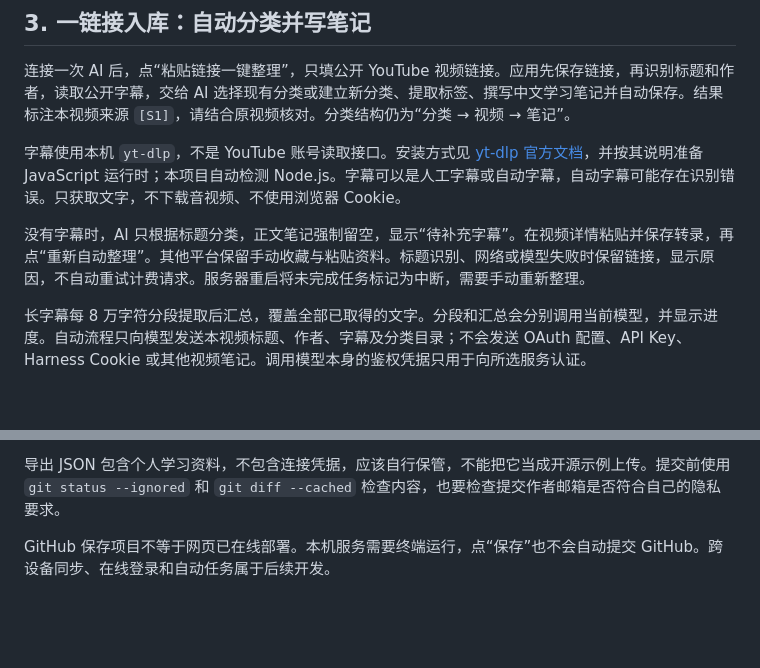
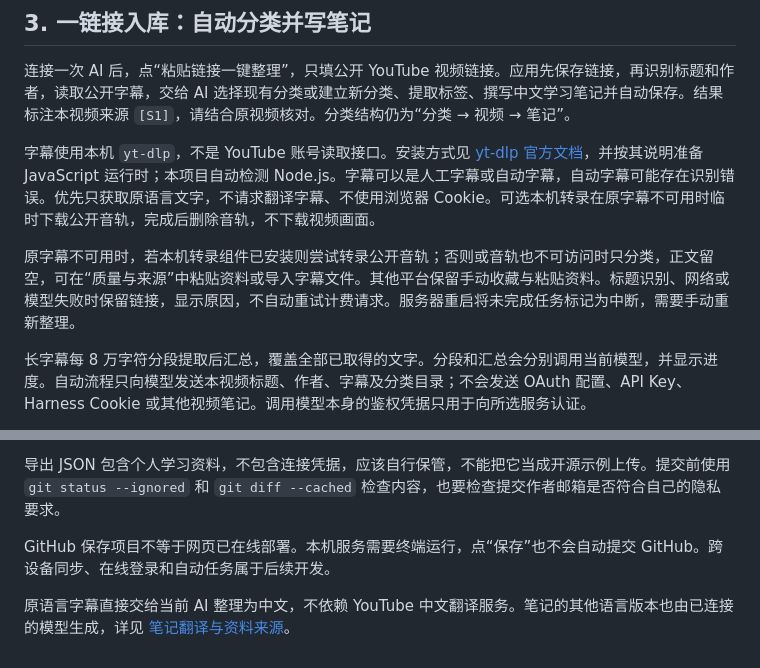
Before and after one commit to zizhifa-ship-it/study-atlas-open, a Markdown page: docs/AI与YouTube接入.md, 2 parts joined by grey strips. Drawn GitHub-style; blank space fills up the shorter version.

Commit message:
完善双平台 AI 图文笔记：docs/AI与YouTube接入.md

```diff
--- a/docs/AI与YouTube接入.md
+++ b/docs/AI与YouTube接入.md
@@ -23,9 +23,9 @@
 
 连接一次 AI 后，点“粘贴链接一键整理”，只填公开 YouTube 视频链接。应用先保存链接，再识别标题和作者，读取公开字幕，交给 AI 选择现有分类或建立新分类、提取标签、撰写中文学习笔记并自动保存。结果标注本视频来源 `[S1]`，请结合原视频核对。分类结构仍为“分类 → 视频 → 笔记”。
 
-字幕使用本机 `yt-dlp`，不是 YouTube 账号读取接口。安装方式见 [yt-dlp 官方文档](https://github.com/yt-dlp/yt-dlp#installation)，并按其说明准备 JavaScript 运行时；本项目自动检测 Node.js。字幕可以是人工字幕或自动字幕，自动字幕可能存在识别错误。只获取文字，不下载音视频、不使用浏览器 Cookie。
+字幕使用本机 `yt-dlp`，不是 YouTube 账号读取接口。安装方式见 [yt-dlp 官方文档](https://github.com/yt-dlp/yt-dlp#installation)，并按其说明准备 JavaScript 运行时；本项目自动检测 Node.js。字幕可以是人工字幕或自动字幕，自动字幕可能存在识别错误。优先只获取原语言文字，不请求翻译字幕、不使用浏览器 Cookie。可选本机转录在原字幕不可用时临时下载公开音轨，完成后删除音轨，不下载视频画面。
 
-没有字幕时，AI 只根据标题分类，正文笔记强制留空，显示“待补充字幕”。在视频详情粘贴并保存转录，再点“重新自动整理”。其他平台保留手动收藏与粘贴资料。标题识别、网络或模型失败时保留链接，显示原因，不自动重试计费请求。服务器重启将未完成任务标记为中断，需要手动重新整理。
+原字幕不可用时，若本机转录组件已安装则尝试转录公开音轨；否则或音轨也不可访问时只分类，正文留空，可在“质量与来源”中粘贴资料或导入字幕文件。其他平台保留手动收藏与粘贴资料。标题识别、网络或模型失败时保留链接，显示原因，不自动重试计费请求。服务器重启将未完成任务标记为中断，需要手动重新整理。
 
 长字幕每 8 万字符分段提取后汇总，覆盖全部已取得的文字。分段和汇总会分别调用当前模型，并显示进度。自动流程只向模型发送本视频标题、作者、字幕及分类目录；不会发送 OAuth 配置、API Key、Harness Cookie 或其他视频笔记。调用模型本身的鉴权凭据只用于向所选服务认证。
 
@@ -82,3 +82,5 @@ AI 整理会将勾选的资料发送给当前模型服务。Harness 默认可能
 导出 JSON 包含个人学习资料，不包含连接凭据，应该自行保管，不能把它当成开源示例上传。提交前使用 `git status --ignored` 和 `git diff --cached` 检查内容，也要检查提交作者邮箱是否符合自己的隐私要求。
 
 GitHub 保存项目不等于网页已在线部署。本机服务需要终端运行，点“保存”也不会自动提交 GitHub。跨设备同步、在线登录和自动任务属于后续开发。
+
+原语言字幕直接交给当前 AI 整理为中文，不依赖 YouTube 中文翻译服务。笔记的其他语言版本也由已连接的模型生成，详见 [笔记翻译与资料来源](笔记翻译与资料来源.md)。
```
